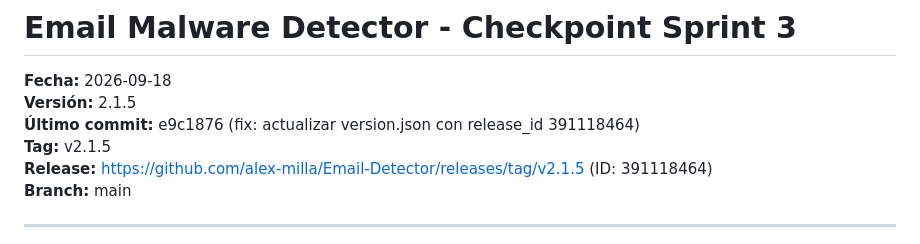
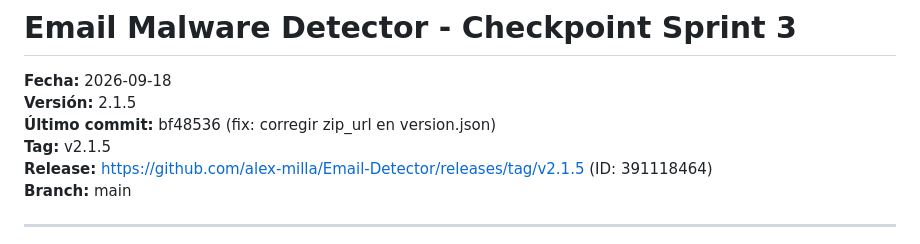
Before and after one commit to alex-milla/Email-Detector, a Markdown page: md/CHECKPOINT_2026-09-18_V2.md, the part around the change. Drawn GitHub-style.

Commit message:
docs: actualizar checkpoint con corrección de zip_url
Generated by Mistral Vibe.
Co-Authored-By: Mistral Vibe <vibe@mistral.ai>

```diff
--- a/md/CHECKPOINT_2026-09-18_V2.md
+++ b/md/CHECKPOINT_2026-09-18_V2.md
@@ -2,7 +2,7 @@
 
 **Fecha:** 2026-09-18
 **Versión:** 2.1.5
-**Último commit:** e9c1876 (fix: actualizar version.json con release_id 391118464)
+**Último commit:** bf48536 (fix: corregir zip_url en version.json)
 **Tag:** v2.1.5
 **Release:** https://github.com/alex-milla/Email-Detector/releases/tag/v2.1.5 (ID: 391118464)
 **Branch:** main
```
